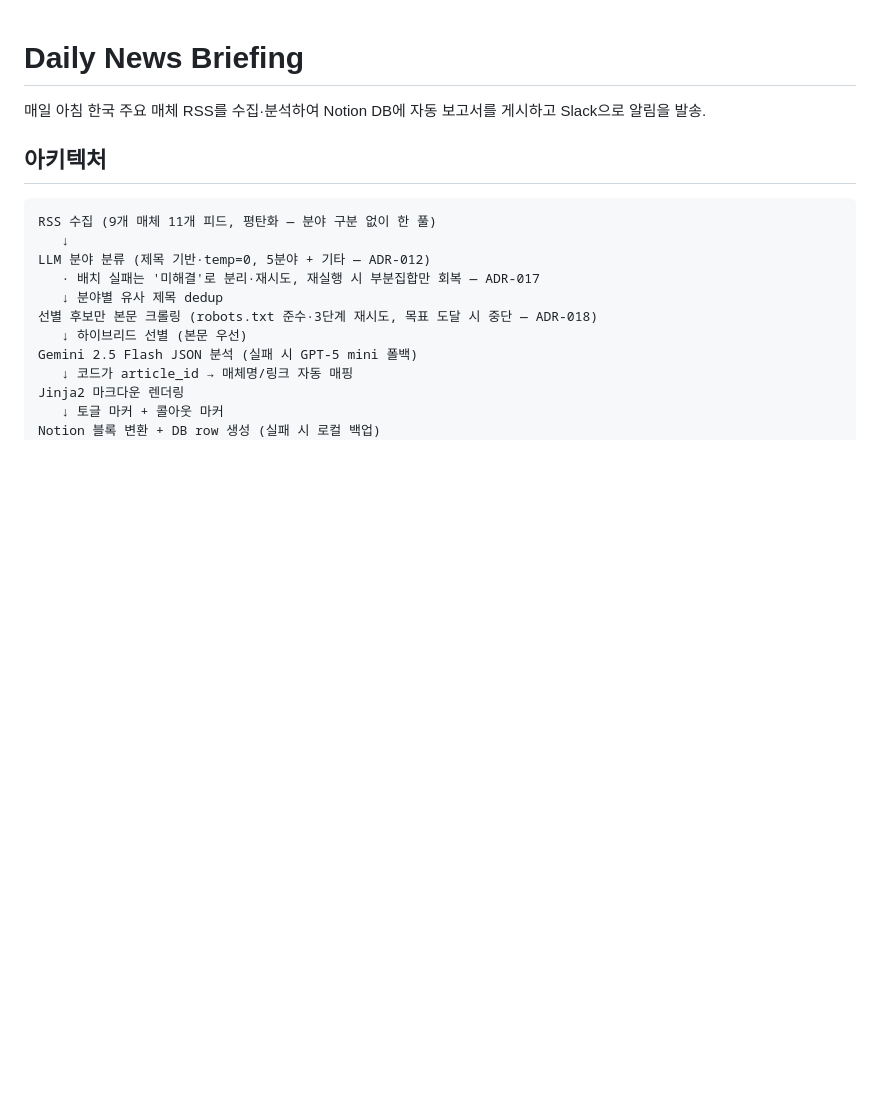
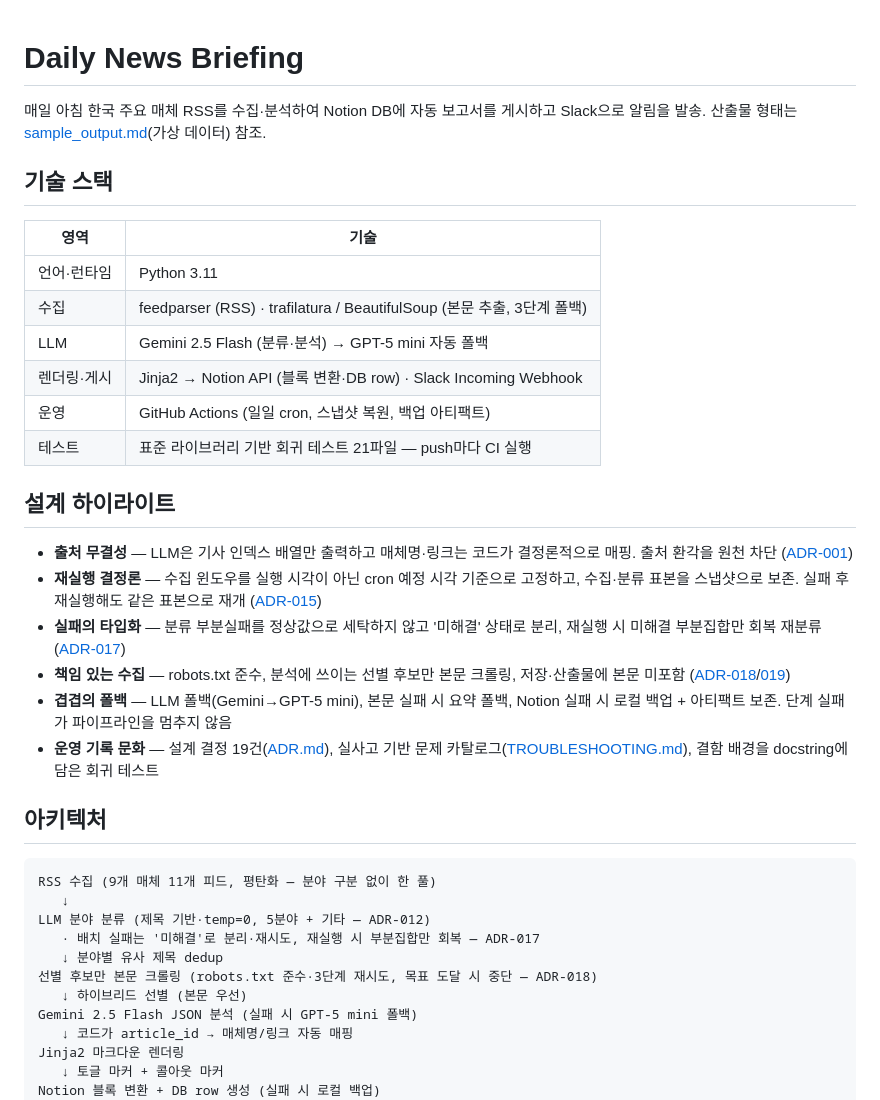
Before and after one commit to qbuzxj370-crypto/news-briefing, a Markdown page: README.md, the part around the change. GitHub-like rendering; blank space fills up the shorter version.

Commit message:
docs(readme): 기술 스택·설계 하이라이트 섹션 추가
Co-Authored-By: Claude Fable 5 <noreply@anthropic.com>

```diff
--- a/README.md
+++ b/README.md
@@ -1,6 +1,26 @@
 # Daily News Briefing
 
-매일 아침 한국 주요 매체 RSS를 수집·분석하여 Notion DB에 자동 보고서를 게시하고 Slack으로 알림을 발송.
+매일 아침 한국 주요 매체 RSS를 수집·분석하여 Notion DB에 자동 보고서를 게시하고 Slack으로 알림을 발송. 산출물 형태는 [sample_output.md](sample_output.md)(가상 데이터) 참조.
+
+## 기술 스택
+
+| 영역 | 기술 |
+|---|---|
+| 언어·런타임 | Python 3.11 |
+| 수집 | feedparser (RSS) · trafilatura / BeautifulSoup (본문 추출, 3단계 폴백) |
+| LLM | Gemini 2.5 Flash (분류·분석) → GPT-5 mini 자동 폴백 |
+| 렌더링·게시 | Jinja2 → Notion API (블록 변환·DB row) · Slack Incoming Webhook |
+| 운영 | GitHub Actions (일일 cron, 스냅샷 복원, 백업 아티팩트) |
+| 테스트 | 표준 라이브러리 기반 회귀 테스트 21파일 — push마다 CI 실행 |
+
+## 설계 하이라이트
+
+- **출처 무결성** — LLM은 기사 인덱스 배열만 출력하고 매체명·링크는 코드가 결정론적으로 매핑. 출처 환각을 원천 차단 ([ADR-001](ADR.md))
+- **재실행 결정론** — 수집 윈도우를 실행 시각이 아닌 cron 예정 시각 기준으로 고정하고, 수집·분류 표본을 스냅샷으로 보존. 실패 후 재실행해도 같은 표본으로 재개 ([ADR-015](ADR.md))
+- **실패의 타입화** — 분류 부분실패를 정상값으로 세탁하지 않고 '미해결' 상태로 분리, 재실행 시 미해결 부분집합만 회복 재분류 ([ADR-017](ADR.md))
+- **책임 있는 수집** — robots.txt 준수, 분석에 쓰이는 선별 후보만 본문 크롤링, 저장·산출물에 본문 미포함 ([ADR-018](ADR.md)/[019](ADR.md))
+- **겹겹의 폴백** — LLM 폴백(Gemini→GPT-5 mini), 본문 실패 시 요약 폴백, Notion 실패 시 로컬 백업 + 아티팩트 보존. 단계 실패가 파이프라인을 멈추지 않음
+- **운영 기록 문화** — 설계 결정 19건([ADR.md](ADR.md)), 실사고 기반 문제 카탈로그([TROUBLESHOOTING.md](TROUBLESHOOTING.md)), 결함 배경을 docstring에 담은 회귀 테스트
 
 ## 아키텍처
 
```
